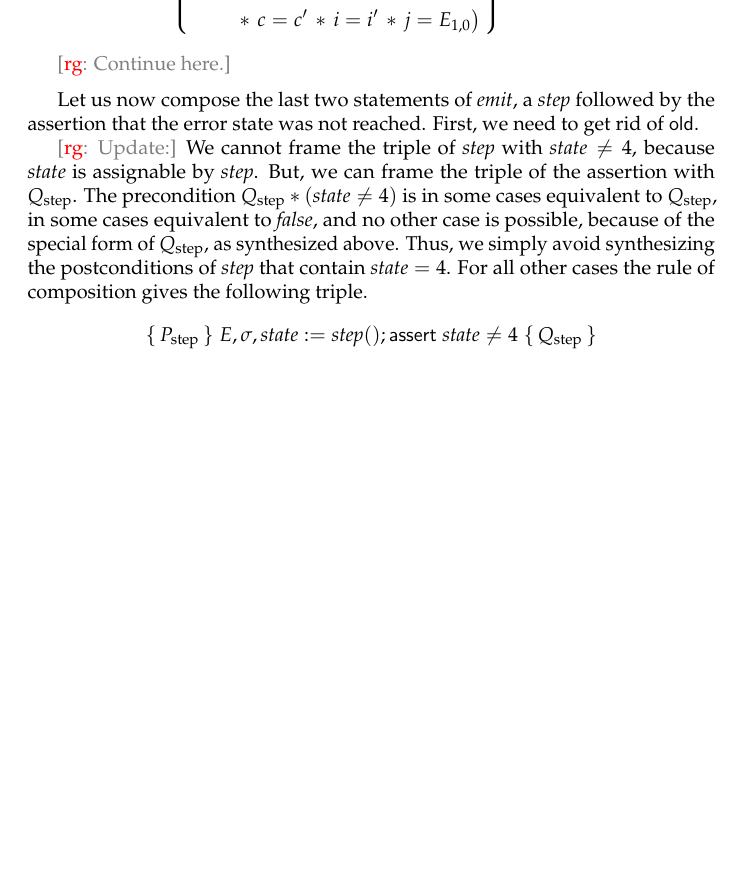
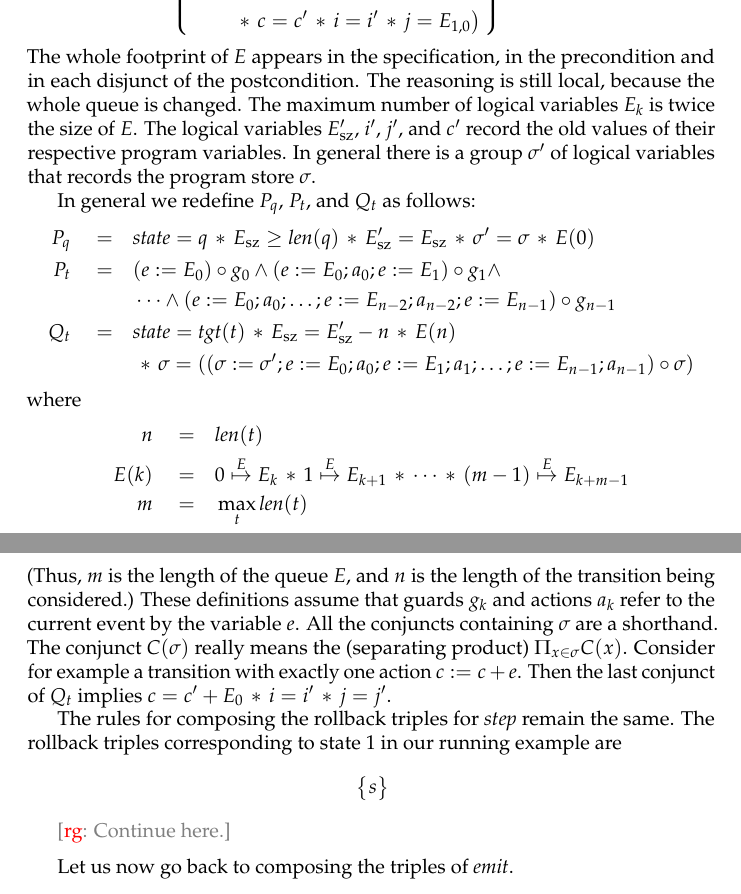
Before and after one commit to rgrig/papers, a LaTeX document (stopl/notes.tex): part of page 7 of 7 before the commit and two parts of pages 7 and 8 of 8 after it, the two joined at a grey line, cut so that both start at the same text, the shorter picture padded with empty space. Compiled offline with pdfLaTeX.

Commit message:
general scheme for step() specs that don't use old()

```diff
--- a/stopl/notes.tex
+++ b/stopl/notes.tex
@@ -402,26 +402,52 @@ becomes
   &\qquad\* c=c' \* i=i' \* j=E_{1,0} \bigr)
   \end{aligned}\,\right\}
 \end{align*}
+The whole footprint of~$E$ appears in the specification, in the precondition and in each disjunct of the postcondition.
+The reasoning is still local, because the whole queue is changed.
+The maximum number of logical variables~$E_k$ is twice the size of~$E$.
+The logical variables $E'_{\rm sz}$,~$i'$, $j'$, and~$c'$ record the old values of their respective program variables.
+In general there is a group~$\sigma'$ of logical variables that records the program store~$\sigma$.
 
+In general we redefine $P_q$,~$P_t$, and~$Q_t$ as follows:
+\begin{align*}
+P_q \quad=\quad &{\it state}=q \* E_{\rm sz}\ge{\it len}(q)
+  \* E'_{\rm sz}=E_{\rm sz} \* \sigma'=\sigma \* E(0) \\
+P_t \quad=\quad
+  &(e:=E_0)\circ g_0
+  \land (e:=E_0;a_0;e:=E_1)\circ g_1 \land \\
+  &\cdots
+  \land (e:=E_0;a_0;\ldots;e:=E_{n-2};a_{n-2};e:=E_{n-1})\circ g_{n-1} \\
+Q_t \quad=\quad
+  &{\it state}={\it tgt}(t) \* E_{\rm sz}=E'_{\rm sz}-n \* E(n) \\
+  &\* \sigma=((\sigma:=\sigma';e:=E_0;a_0;e:=E_1;a_1;\ldots;e:=E_{n-1};a_{n-1})\circ\sigma)
+\end{align*}
+where
+\begin{align*}
+n \quad=\quad &{\it len}(t) \\
+E(k) \quad=\quad &0\eto E_k \* 1\eto E_{k+1} \* \cdots \* (m-1)\eto E_{k+m-1} \\
+m \quad=\quad &\max_t {\it len}(t)
+\end{align*}
+(Thus, $m$~is the length of the queue~$E$, and $n$~is the length of the transition being considered.)
+These definitions assume that guards~$g_k$ and actions~$a_k$ refer to the current event by the variable~$e$.
+All the conjuncts containing~$\sigma$ are a shorthand.
+The conjunct $C(\sigma)$ really means the (separating product) $\Pi_{x\in\sigma} C(x)$.
+Consider for example a transition with exactly one action $c:=c+e$.
+Then the last conjunct of $Q_t$ implies $c=c'+E_0 \* i=i' \* j=j'$.
+
+The rules for composing the rollback triples for {\it step\/} remain the same.
+The rollback triples corresponding to state~$1$ in our running example are
+{\def\pq{{\it state}=1 \* E_{\rm sz}\ge2 \* E'_{\rm sz}=E_{\rm sz} * }
+\begin{align*}
+&\left\{\begin{aligned}
+s
+\end{aligned}\right\}
+\end{align*}}
 
 \rg{Continue here.}
 
 \medskip
 
-
-Let us now compose the last two statements of {\it emit}, a {\it step\/} followed by the assertion that the error state was not reached.
-First, we need to get rid of {\sf old}.
-
-\rg{Update:}
-We cannot frame the triple of {\it step\/} with ${\it state}\ne4$, because {\it state\/} is assignable by {\it step}.
-But, we can frame the triple of the assertion with $Q_{\rm step}$.
-The precondition $Q_{\rm step}*({\it state}\ne4)$ is in some cases equivalent to $Q_{\rm step}$, in some cases equivalent to {\it false\/}, and no other case is possible, because of the special form of~$Q_{\rm step}$, as synthesized above.
-Thus, we simply avoid synthesizing the postconditions of {\it step\/} that contain ${\it state}=4$.
-For all other cases the rule of composition gives the following triple.
-\[\3
-  {P_{\rm step}}
-  {E,\sigma,{\it state}:={\it step}(); {\sf assert}\;{\it state}\ne4}
-  {Q_{\rm step}} \]
+Let us now go back to composing the triples of {\it emit}.
 
 \end{document} %>>>
 % vim:fmr=<<<,>>>:
```
